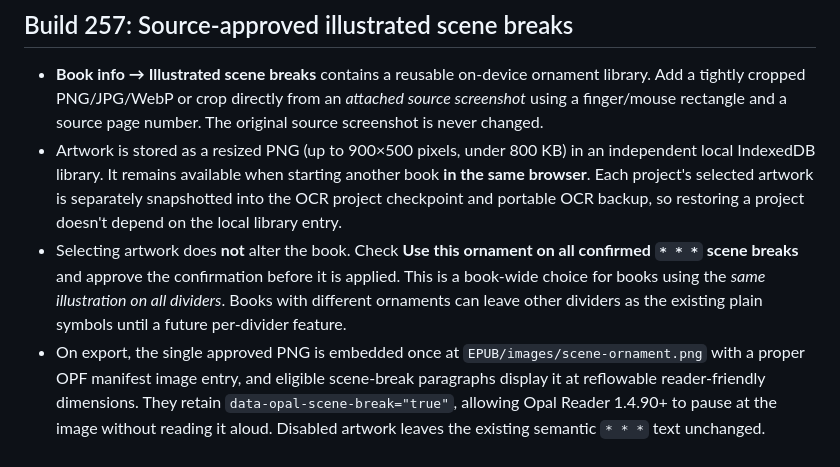
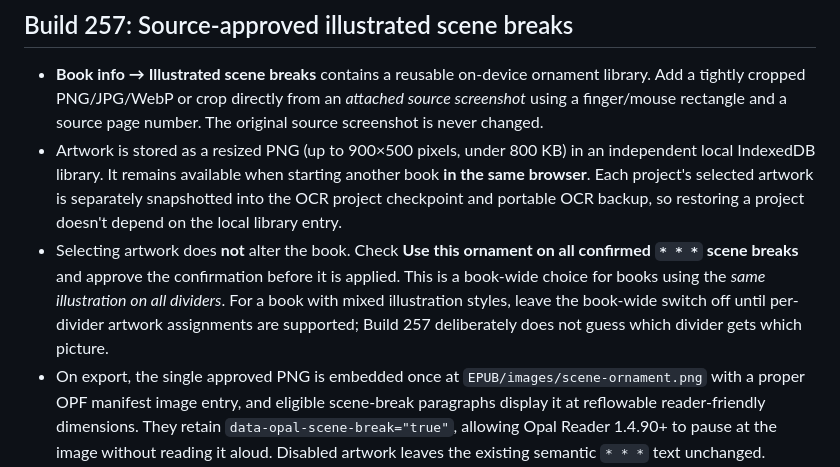
Before and after one commit to jedavid33-design/book-ocr-studio, a Markdown page: README.md, the part around the change. Drawn GitHub-style.

Commit message:
Clarify that the initial scene artwork feature applies one approved ornament book-wide

```diff
--- a/README.md
+++ b/README.md
@@ -5,7 +5,7 @@ Current production build: **257**.
 ## Build 257: Source-approved illustrated scene breaks
 - **Book info → Illustrated scene breaks** contains a reusable on-device ornament library. Add a tightly cropped PNG/JPG/WebP or crop directly from an *attached source screenshot* using a finger/mouse rectangle and a source page number. The original source screenshot is never changed.
 - Artwork is stored as a resized PNG (up to 900×500 pixels, under 800 KB) in an independent local IndexedDB library. It remains available when starting another book **in the same browser**. Each project's selected artwork is separately snapshotted into the OCR project checkpoint and portable OCR backup, so restoring a project doesn't depend on the local library entry.
-- Selecting artwork does **not** alter the book. Check **Use this ornament on all confirmed `* * *` scene breaks** and approve the confirmation before it is applied. This is a book-wide choice for books using the *same illustration on all dividers*. Books with different ornaments can leave other dividers as the existing plain symbols until a future per-divider feature.
+- Selecting artwork does **not** alter the book. Check **Use this ornament on all confirmed `* * *` scene breaks** and approve the confirmation before it is applied. This is a book-wide choice for books using the *same illustration on all dividers*. For a book with mixed illustration styles, leave the book-wide switch off until per-divider artwork assignments are supported; Build 257 deliberately does not guess which divider gets which picture.
 - On export, the single approved PNG is embedded once at `EPUB/images/scene-ornament.png` with a proper OPF manifest image entry, and eligible scene-break paragraphs display it at reflowable reader-friendly dimensions. They retain `data-opal-scene-break="true"`, allowing Opal Reader 1.4.90+ to pause at the image without reading it aloud. Disabled artwork leaves the existing semantic `* * *` text unchanged.
 - Only canonical standalone paragraph dividers are candidates. Uncertain OCR blobs, decorative image fragments and prose aren't automatically converted into scene breaks; explicit visual QA remains required. The authorial text, italics, chapter labels, message bubbles, and Chapter POV narrators are never rewritten by this feature.
 - **Kindle Ready** reports and blocks invalid/missing enabled artwork, and direct EPUB export enforces the same validation. Screenshot/PNG evidence remains source-authoritative.
```
